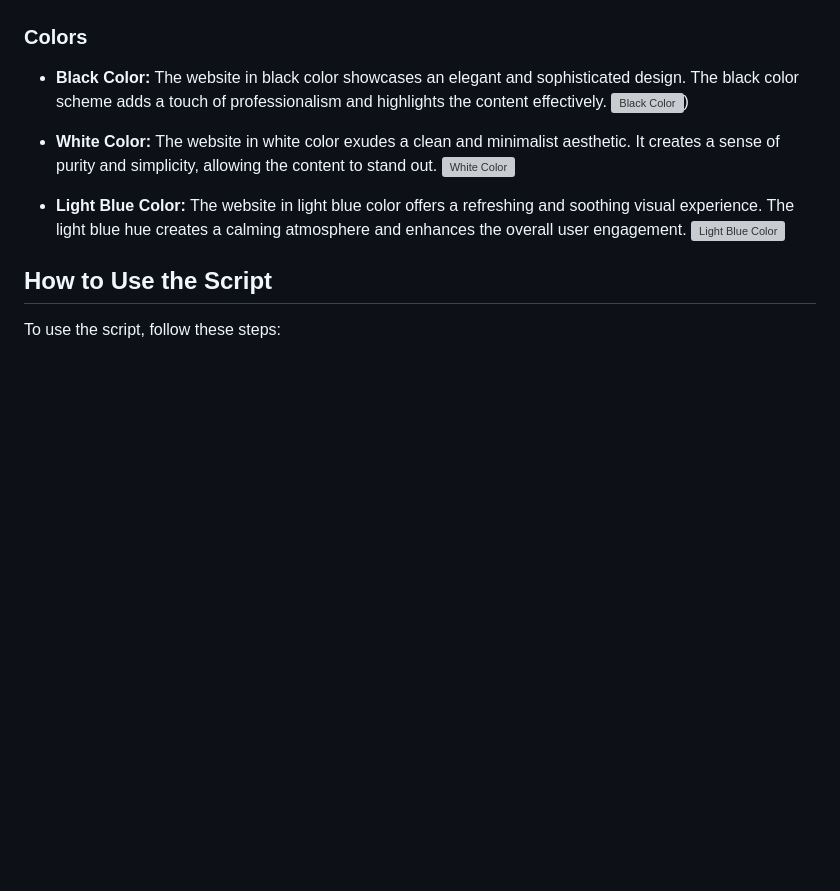
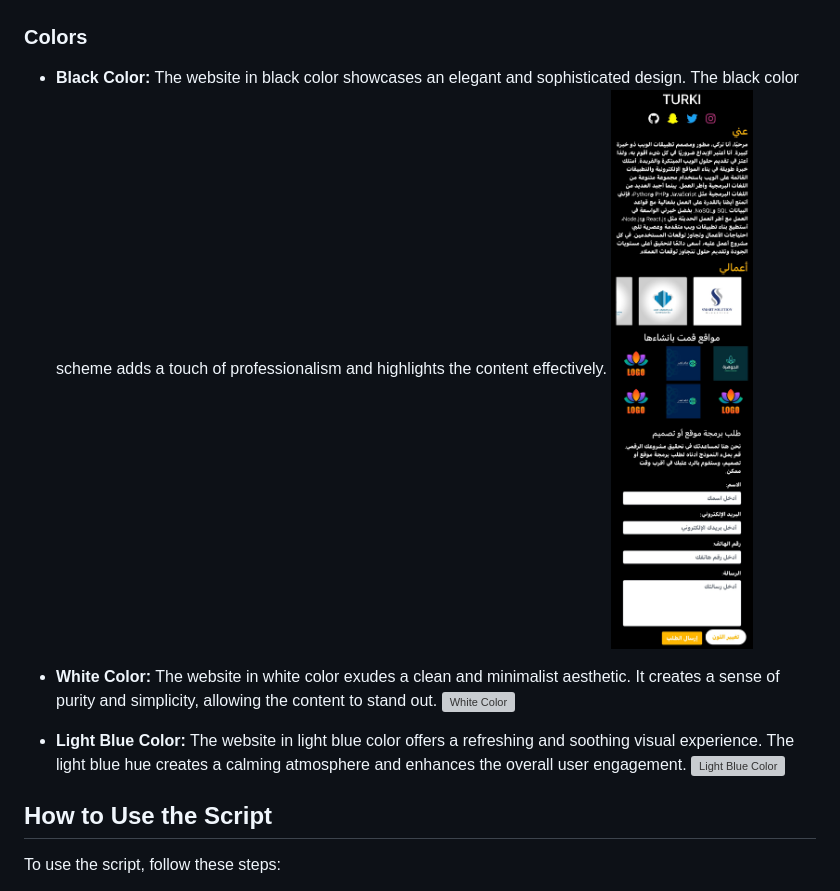
Before and after one commit to ma9za/DVTe, a Markdown page: README.md, the part around the change. Drawn GitHub-style; blank space fills up the shorter version; grey boxes are pictures that could not be loaded.

```diff
--- a/README.md
+++ b/README.md
@@ -26,7 +26,7 @@ Here is an image preview of the website in the three different colors:
 ### Colors
 
 - **Black Color:** The website in black color showcases an elegant and sophisticated design. The black color scheme adds a touch of professionalism and highlights the content effectively.
-![Black Color]([img/IMG_3253.jpeg))
+![Black Color](img/IMG_3253.jpeg)
 
 - **White Color:** The website in white color exudes a clean and minimalist aesthetic. It creates a sense of purity and simplicity, allowing the content to stand out.
 ![White Color]([path/to/image-white.png](https://raw.githubusercontent.com/ma9za/DVTe/main/img/IMG_3252.jpeg))
```
